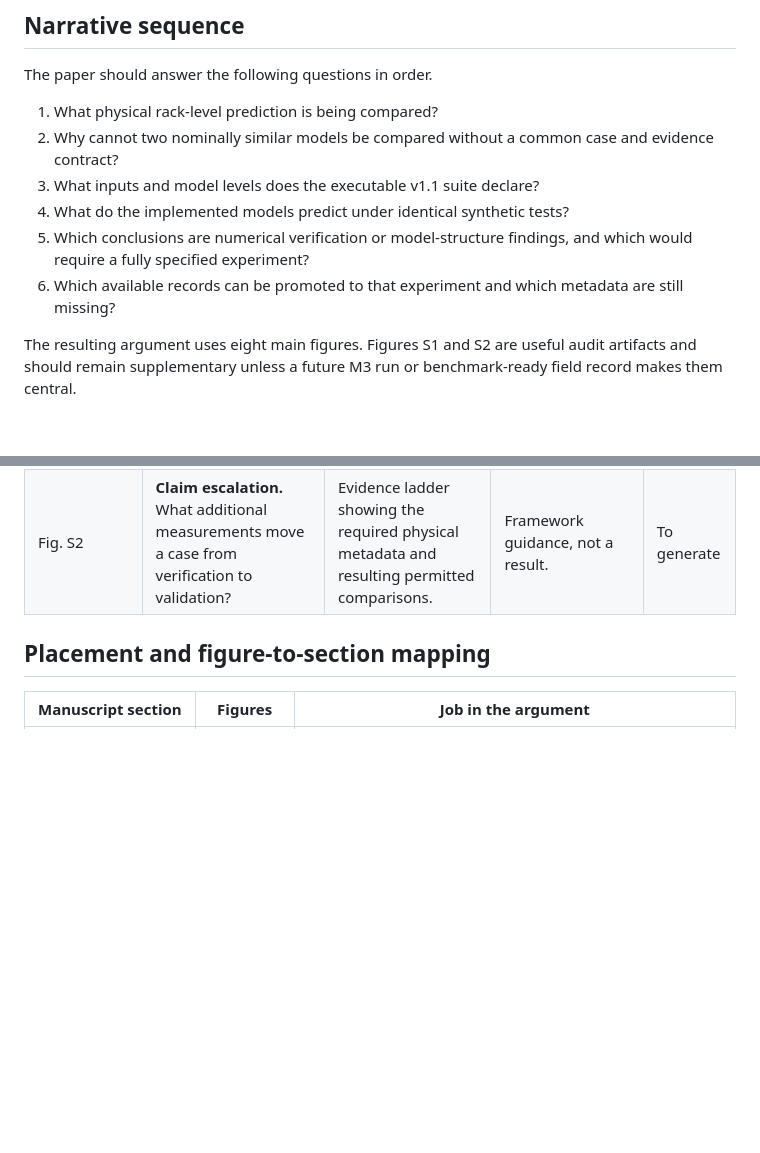
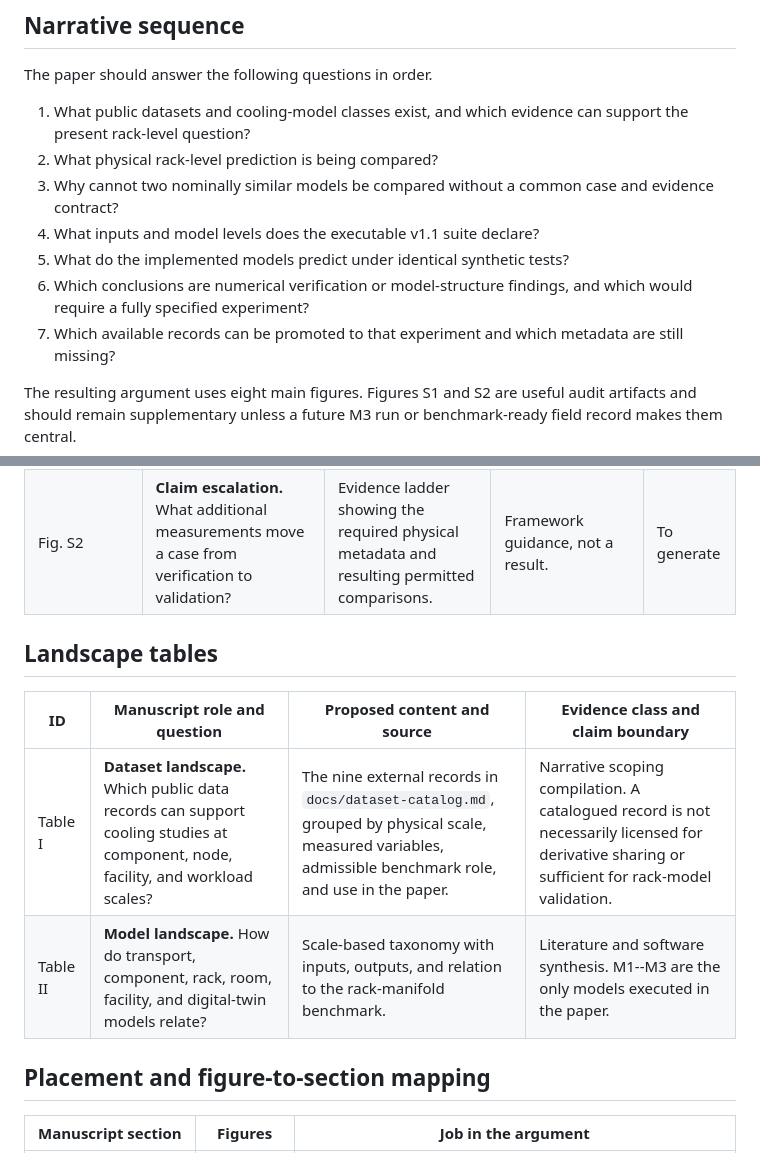
Before and after one commit to UARK-NED3/Data-Center-Cooling-Research-Tools, a Markdown page: docs/itherm_figure_plan.md, 2 parts joined by grey strips. Rendered like a GitHub page; blank space fills up the shorter version.

Commit message:
docs: add data and model landscape to ITherm plan
Specify scoping tables that distinguish catalogued datasets and broad cooling-model layers from the executed rack benchmark.

```diff
--- a/docs/itherm_figure_plan.md
+++ b/docs/itherm_figure_plan.md
@@ -13,14 +13,15 @@ records; no protected raw data or derivatives are included in the repository.
 
 The paper should answer the following questions in order.
 
-1. What physical rack-level prediction is being compared?
-2. Why cannot two nominally similar models be compared without a common case
+1. What public datasets and cooling-model classes exist, and which evidence can support the present rack-level question?
+2. What physical rack-level prediction is being compared?
+3. Why cannot two nominally similar models be compared without a common case
    and evidence contract?
-3. What inputs and model levels does the executable v1.1 suite declare?
-4. What do the implemented models predict under identical synthetic tests?
-5. Which conclusions are numerical verification or model-structure findings,
+4. What inputs and model levels does the executable v1.1 suite declare?
+5. What do the implemented models predict under identical synthetic tests?
+6. Which conclusions are numerical verification or model-structure findings,
    and which would require a fully specified experiment?
-6. Which available records can be promoted to that experiment and which
+7. Which available records can be promoted to that experiment and which
    metadata are still missing?
 
 The resulting argument uses eight main figures.  Figures S1 and S2 are useful
@@ -42,6 +43,13 @@ benchmark-ready field record makes them central.
 | --- | --- | --- | --- | --- |
 | Fig. S1 | **Run-record traceability.** What must an implementation report for replay? | Case-to-code-to-output provenance diagram and a compact excerpt of the run-record schema. | Documentation of the public synthetic suite. | To generate |
 | Fig. S2 | **Claim escalation.** What additional measurements move a case from verification to validation? | Evidence ladder showing the required physical metadata and resulting permitted comparisons. | Framework guidance, not a result. | To generate |
+
+## Landscape tables
+
+| ID | Manuscript role and question | Proposed content and source | Evidence class and claim boundary |
+| --- | --- | --- | --- |
+| Table I | **Dataset landscape.** Which public data records can support cooling studies at component, node, facility, and workload scales? | The nine external records in `docs/dataset-catalog.md`, grouped by physical scale, measured variables, admissible benchmark role, and use in the paper. | Narrative scoping compilation. A catalogued record is not necessarily licensed for derivative sharing or sufficient for rack-model validation. |
+| Table II | **Model landscape.** How do transport, component, rack, room, facility, and digital-twin models relate? | Scale-based taxonomy with inputs, outputs, and relation to the rack-manifold benchmark. | Literature and software synthesis. M1--M3 are the only models executed in the paper. |
 
 ## Placement and figure-to-section mapping
 
```
